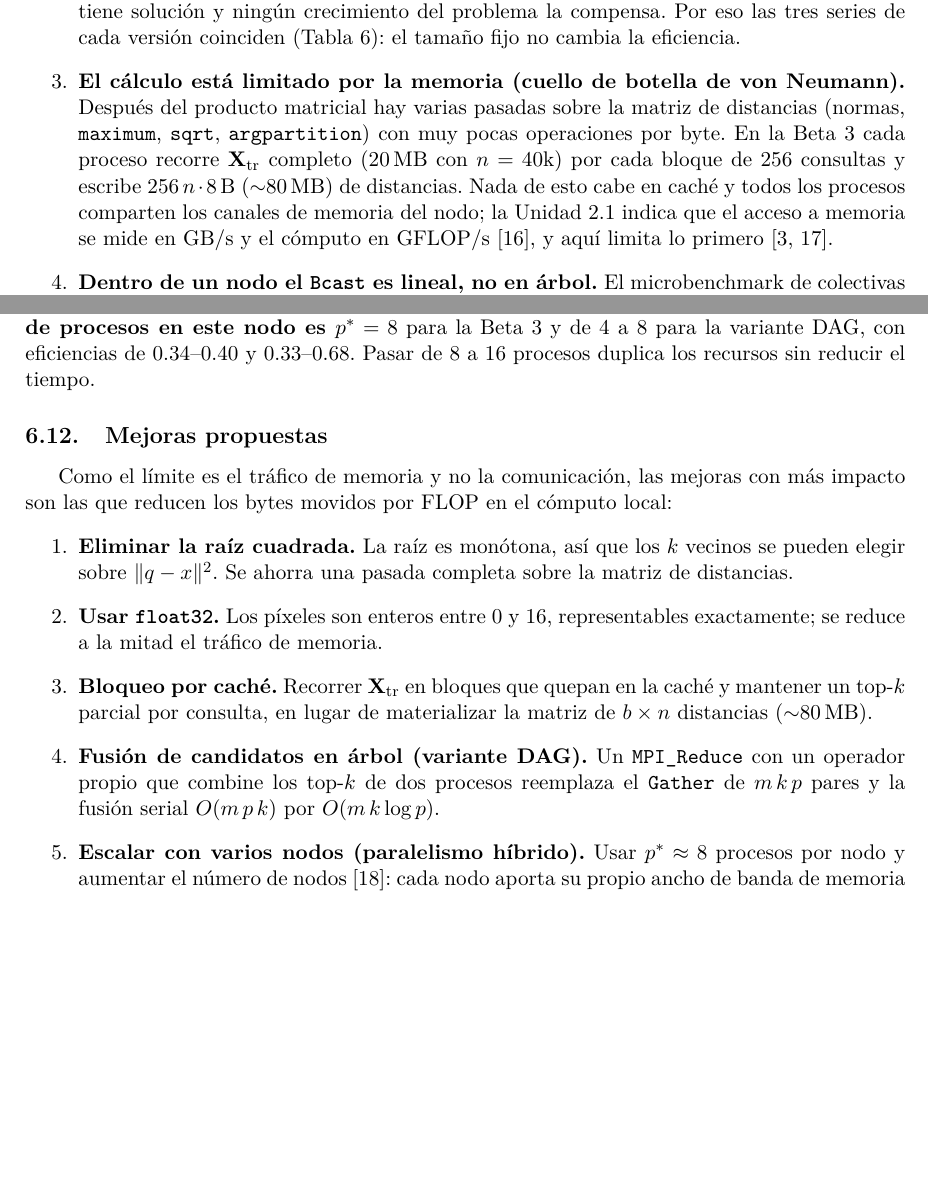
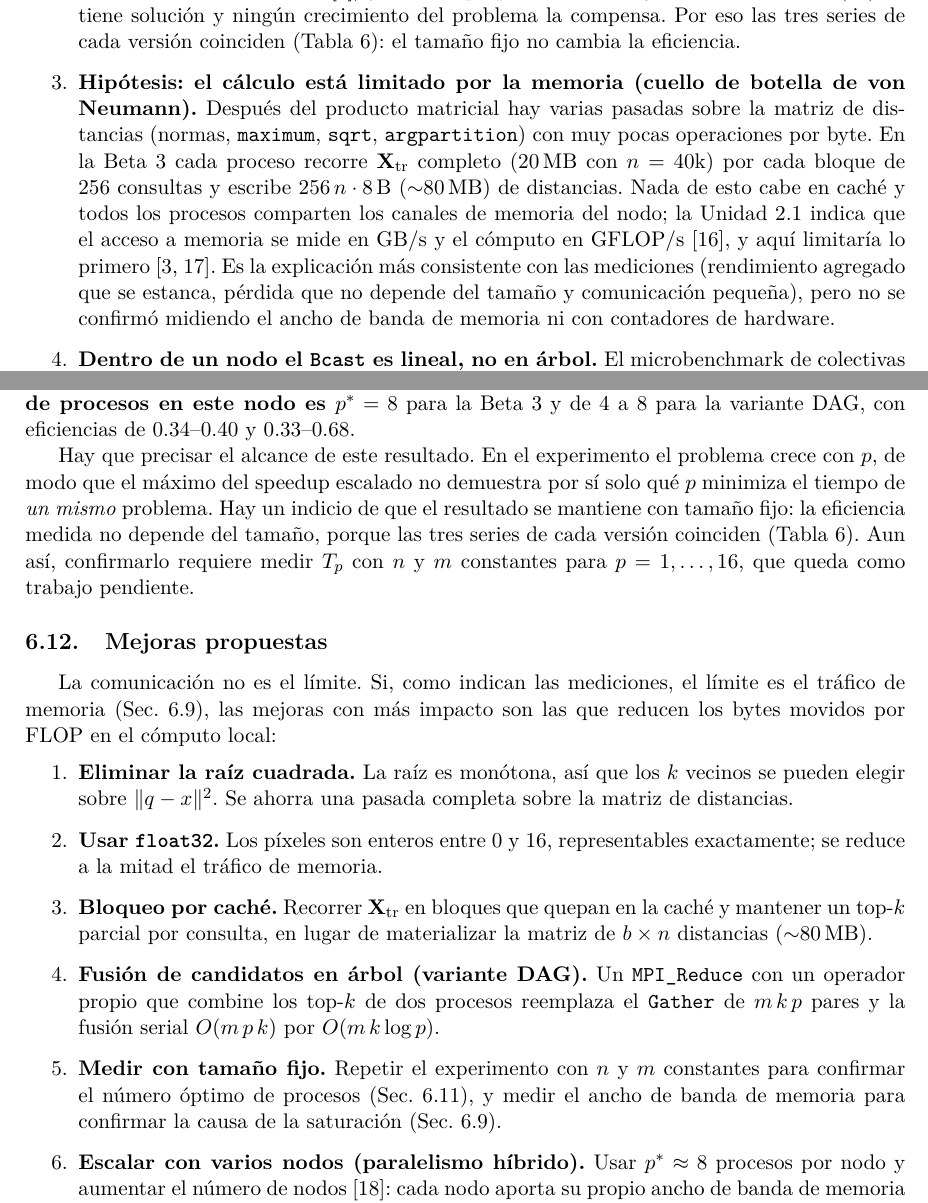
Before and after one commit to FaridAquino/Proyecto_CPYD, a LaTeX document (latex/informe_final.tex): two parts of pages 20 and 22 of 25, joined at a grey line, cut so that both start at the same text, the shorter picture padded with empty space. Compiled offline with pdfLaTeX.

Commit message:
Precisar alcance del p óptimo, la hipótesis de memoria y el conteo de FLOPs

```diff
--- a/latex/informe_final.tex
+++ b/latex/informe_final.tex
@@ -964,14 +970,17 @@ dominante es otra:
         en proporción al trabajo; si $T_o\propto W$, la Ec.~\eqref{eq:iso-curso} no tiene solución
         y ningún crecimiento del problema la compensa. Por eso las tres series de cada versión
         coinciden (Tabla~\ref{tab:iso}): el tamaño fijo no cambia la eficiencia.
-  \item \textbf{El cálculo está limitado por la memoria (cuello de botella de von Neumann).} Después
-        del producto matricial hay varias pasadas sobre la matriz de distancias (normas,
-        \texttt{maximum}, \texttt{sqrt}, \texttt{argpartition}) con muy pocas operaciones por byte. En
-        la Beta~3 cada proceso recorre $\Xtr$ completo (20\,MB con $\ntr=40$k) por cada bloque de 256
-        consultas y escribe $256\,\ntr\cdot8$\,B ($\sim$80\,MB) de distancias. Nada de esto cabe en
-        caché y todos los procesos comparten los canales de memoria del nodo; la Unidad~2.1 indica
+  \item \textbf{Hipótesis: el cálculo está limitado por la memoria (cuello de botella de von
+        Neumann).} Después del producto matricial hay varias pasadas sobre la matriz de distancias
+        (normas, \texttt{maximum}, \texttt{sqrt}, \texttt{argpartition}) con muy pocas operaciones por
+        byte. En la Beta~3 cada proceso recorre $\Xtr$ completo (20\,MB con $\ntr=40$k) por cada bloque
+        de 256 consultas y escribe $256\,\ntr\cdot8$\,B ($\sim$80\,MB) de distancias. Nada de esto cabe
+        en caché y todos los procesos comparten los canales de memoria del nodo; la Unidad~2.1 indica
         que el acceso a memoria se mide en GB/s y el cómputo en GFLOP/s~\cite{fiestasU21}, y aquí
-        limita lo primero~\cite{fiestasU1,backus1978}.
+        limitaría lo primero~\cite{fiestasU1,backus1978}. Es la explicación más consistente con las
+        mediciones (rendimiento agregado que se estanca, pérdida que no depende del tamaño y
+        comunicación pequeña), pero no se confirmó midiendo el ancho de banda de memoria ni con
+        contadores de hardware.
   \item \textbf{Dentro de un nodo el \texttt{Bcast} es lineal, no en árbol.} El microbenchmark de
         colectivas ajusta mejor el modelo lineal, $(p-1)(\alpha+M\beta)$ ($R^2=0.997$), que el de
         árbol, $\log_2p\,(\alpha+M\beta)$ ($R^2=0.864$), ambos de la Unidad~2~\cite{fiestasU2}: en
@@ -1051,4 +1056,0 @@ el speedup de la Beta~3 es máximo con $p=8$ en las tres series ($S=2.87$--$3.19
-mejora ($S=2.84$--$3.10$); el de la variante DAG se estanca entre $p=4$ y $p=8$ ($S=2.5$--$2.7$).
-\textbf{El número óptimo de procesos en este nodo es $p^*=8$} para la Beta~3 y de 4 a 8 para la
-variante DAG, con eficiencias de 0.34--0.40 y 0.33--0.68. Pasar de 8 a 16 procesos duplica los
-recursos sin reducir el tiempo.
@@ -1055,8 +1061,19 @@ recursos sin reducir el tiempo.
+$p=4$ y $p=8$ ($S=2.5$--$2.7$). \textbf{Según el speedup de los escenarios medidos, el número óptimo
+de procesos en este nodo es $p^*=8$} para la Beta~3 y de 4 a 8 para la variante DAG, con
+eficiencias de 0.34--0.40 y 0.33--0.68.
+
+Hay que precisar el alcance de este resultado. En el experimento el problema crece con $p$, de modo
+que el máximo del speedup escalado no demuestra por sí solo qué $p$ minimiza el tiempo de \emph{un
+mismo} problema. Hay un indicio de que el resultado se mantiene con tamaño fijo: la eficiencia
+medida no depende del tamaño, porque las tres series de cada versión coinciden
+(Tabla~\ref{tab:iso}). Aun así, confirmarlo requiere medir $T_p$ con $\ntr$ y $\mte$ constantes para
+$p=1,\dots,16$, que queda como trabajo pendiente.
 
 \subsection{Mejoras propuestas}
 \label{sec:mejoras}
-Como el límite es el tráfico de memoria y no la comunicación, las mejoras con más impacto son las
-que reducen los bytes movidos por FLOP en el cómputo local:
+La comunicación no es el límite. Si, como indican las mediciones, el límite es el tráfico de memoria
+(Sec.~\ref{sec:debil}), las mejoras con más impacto son las que reducen los bytes movidos por FLOP en
+el cómputo local:
 \begin{enumerate}
   \item \textbf{Eliminar la raíz cuadrada.} La raíz es monótona, así que los $k$ vecinos se pueden
         elegir sobre $\|q-x\|^2$. Se ahorra una pasada completa sobre la matriz de distancias.
@@ -1068,6 +1085,9 @@ que reducen los bytes movidos por FLOP en el cómputo local:
   \item \textbf{Fusión de candidatos en árbol (variante DAG).} Un \texttt{MPI\_Reduce} con un operador
         propio que combine los top-$k$ de dos procesos reemplaza el \texttt{Gather} de $\mte\,k\,p$
         pares y la fusión serial $O(\mte\,p\,k)$ por $O(\mte\,k\log p)$.
+  \item \textbf{Medir con tamaño fijo.} Repetir el experimento con $\ntr$ y $\mte$ constantes para
+        confirmar el número óptimo de procesos (Sec.~\ref{sec:popt}), y medir el ancho de banda de
+        memoria para confirmar la causa de la saturación (Sec.~\ref{sec:debil}).
   \item \textbf{Escalar con varios nodos (paralelismo híbrido).} Usar $p^*\approx8$ procesos por nodo
         y aumentar el número de nodos~\cite{fiestasU4}: cada nodo aporta su propio ancho de banda de
         memoria y las colectivas entre nodos siguen el modelo en árbol.
```
Also changed, not shown: Informe_Final_Proyecto5_KNN.pdf, README.md, latex/informe_final.pdf, latex/informe_final.tex (25 more changed lines).
